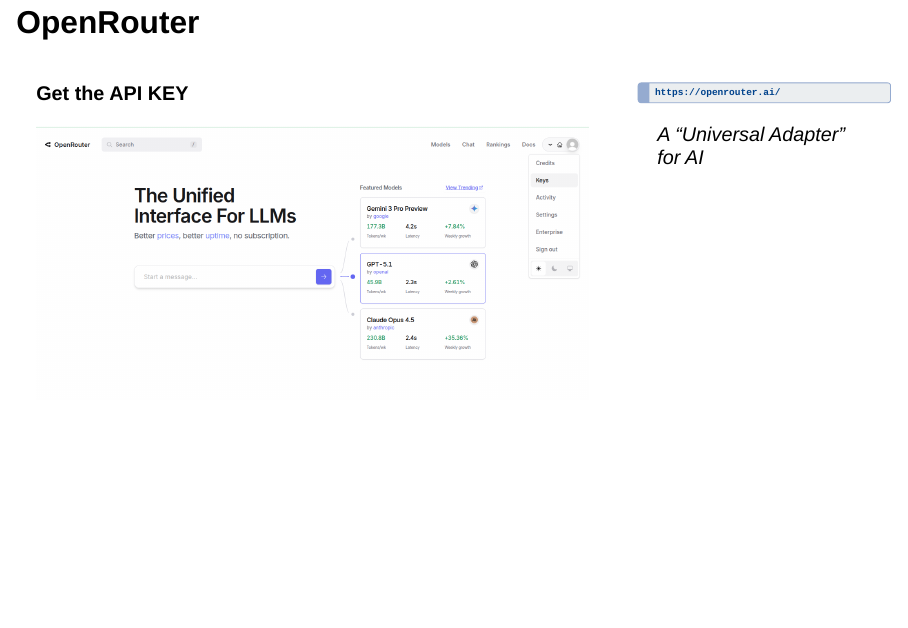
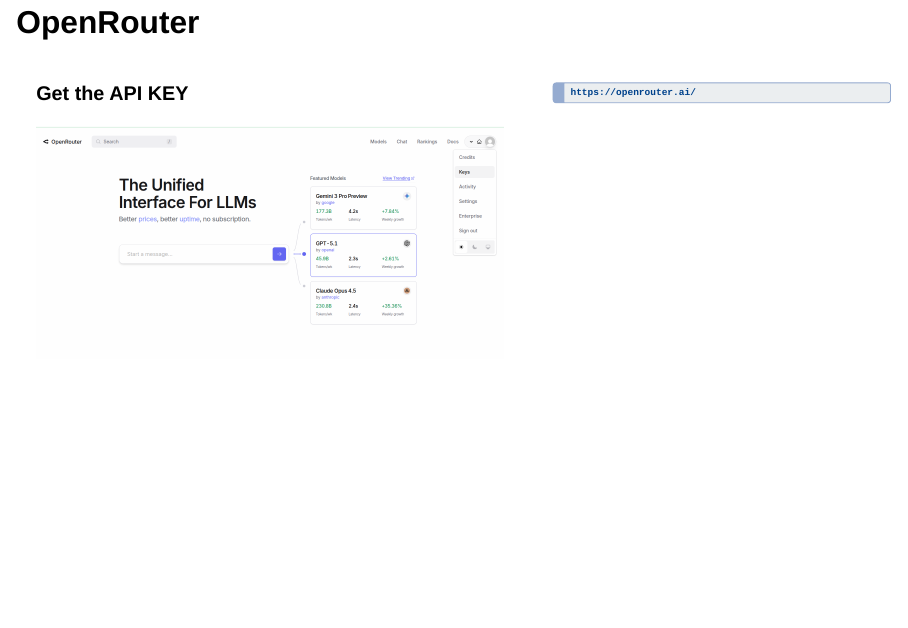
Before and after one commit to Speedykom/MalariaDataModelingWorkshop, a Quarto document (malaria_modeling.qmd): page 18 of 46. Rendered offline with R 4.5, knitr and Pandoc in place of Quarto, with nearby package versions; drawn as Slidy slides in place of the format the file asks for; some code elsewhere in the file could not run offline.

Commit message:
some more editions

````diff
--- a/malaria_modeling.qmd
+++ b/malaria_modeling.qmd
@@ -235,19 +235,18 @@
 
 :::: {.columns}
 
-::: {.column width="70%"}
+::: {.column width="60%"}
 **Get the API KEY**
 
 ![](imgs/openrouter_page.png){width="100%" fig-align="center"}
 
 :::
 
-::: {.column width="30%"}
+::: {.column width="40%"}
 ```markdown
 https://openrouter.ai/
 ```
 
-*A "Universal Adapter" for AI*
 :::
 
 ::::
````
Also changed, not shown: index.html.
